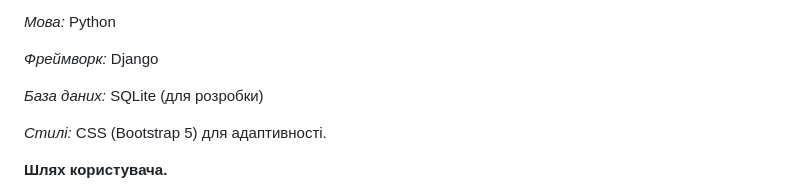
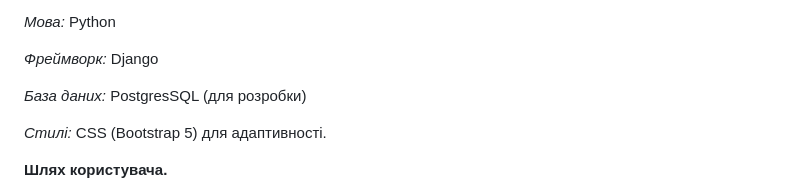
Before and after one commit to gorlan902-droid/np, a Markdown page: readme.md, the part around the change. Rendered like a GitHub page.

```diff
--- a/readme.md
+++ b/readme.md
@@ -17,7 +17,7 @@
 
 *Фреймворк:* Django
 
-*База даних:* SQLite (для розробки)
+*База даних:* PostgresSQL (для розробки)
 
 *Стилі:* CSS (Bootstrap 5) для адаптивності.
 
```
